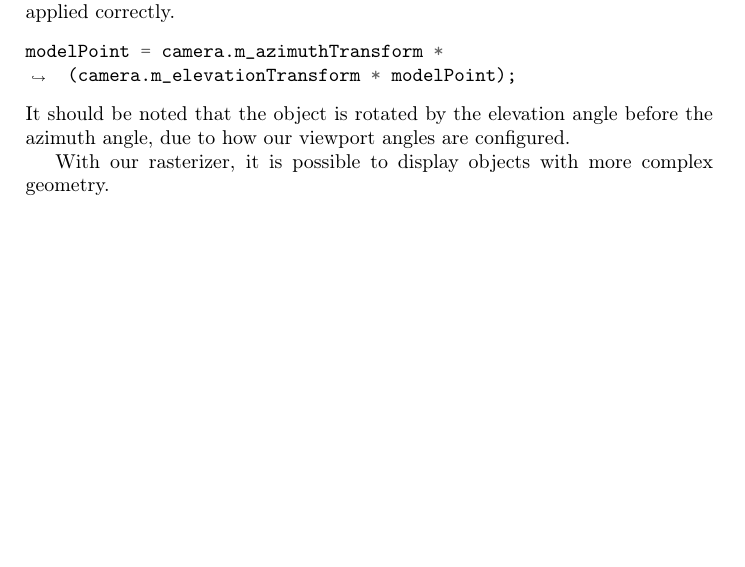
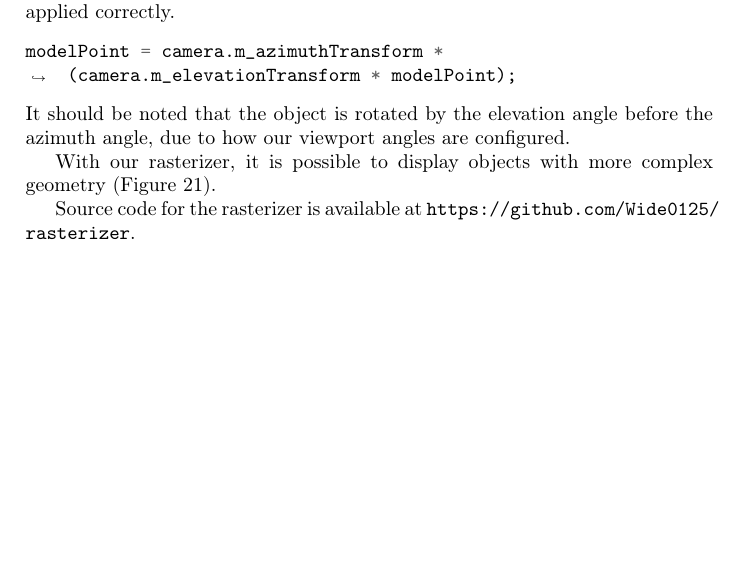
Before and after one commit to Wide0125/Computer-Graphics-Research-Paper, a LaTeX paper (Paper.tex): part of page 33 of 35, cut so that both start at the same text. Compiled offline with pdfLaTeX.

Commit message:
Final body tweaks

```diff
--- a/Paper.tex
+++ b/Paper.tex
@@ -967,7 +967,7 @@ modelPoint = camera.m_azimuthTransform * (camera.m_elevationTransform * modelPoi
 \end{code}
 It should be noted that the object is rotated by the elevation angle before the azimuth angle, due to how our viewport angles are configured.
 
-With our rasterizer, it is possible to display objects with more complex geometry.
+With our rasterizer, it is possible to display objects with more complex geometry (Figure~\ref{figure:treeModelRaster}).
 
 \begin{figure}[htp]
     \centering
@@ -975,4 +975,6 @@ With our rasterizer, it is possible to display objects with more complex geometr
 \end{figure}
+
+Source code for the rasterizer is available at \url{https://github.com/Wide0125/rasterizer}.
 
 \newpage
 \section{Conclusion}
```
Also changed, not shown: Paper.pdf, Paper.tex (2 more changed lines), 25 other files.
